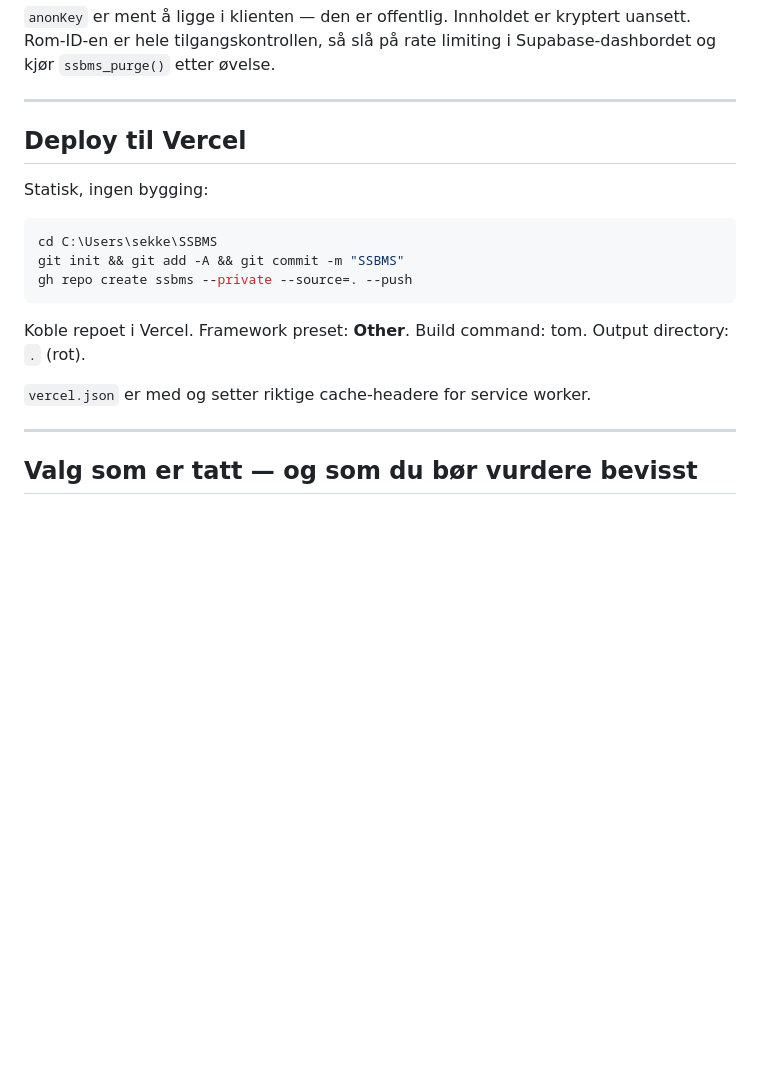
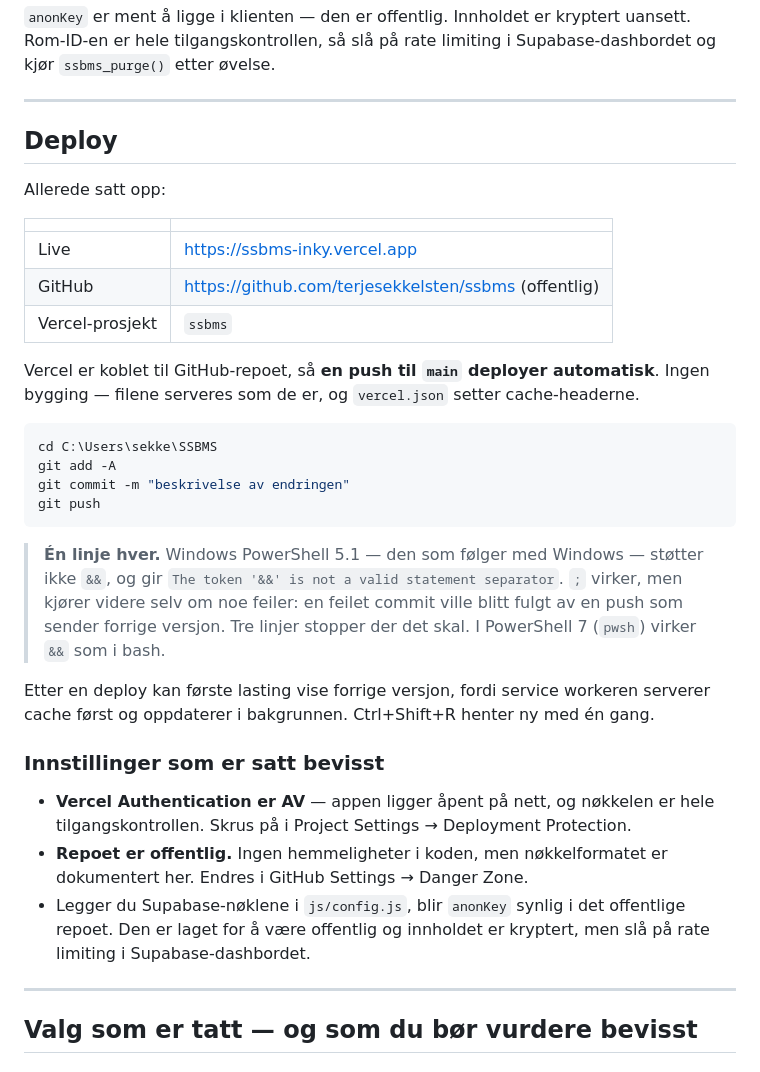
Before and after one commit to terjesekkelsten/ssbms, a Markdown page: README.md, the part around the change. Rendered like a GitHub page; blank space fills up the shorter version.

Commit message:
beskrivelse av endringen

````diff
--- a/README.md
+++ b/README.md
@@ -263,20 +263,44 @@ Supabase-dashbordet og kjør `ssbms_purge()` etter øvelse.
 
 ---
 
-## Deploy til Vercel
+## Deploy
 
-Statisk, ingen bygging:
+Allerede satt opp:
+
+| | |
+|---|---|
+| Live | https://ssbms-inky.vercel.app |
+| GitHub | https://github.com/terjesekkelsten/ssbms (offentlig) |
+| Vercel-prosjekt | `ssbms` |
+
+Vercel er koblet til GitHub-repoet, så **en push til `main` deployer automatisk**.
+Ingen bygging — filene serveres som de er, og `vercel.json` setter cache-headerne.
 
 ```powershell
 cd C:\Users\sekke\SSBMS
-git init && git add -A && git commit -m "SSBMS"
-gh repo create ssbms --private --source=. --push
+git add -A
+git commit -m "beskrivelse av endringen"
+git push
 ```
 
-Koble repoet i Vercel. Framework preset: **Other**. Build command: tom.
-Output directory: `.` (rot).
+> **Én linje hver.** Windows PowerShell 5.1 — den som følger med Windows — støtter
+> ikke `&&`, og gir `The token '&&' is not a valid statement separator`. `;` virker,
+> men kjører videre selv om noe feiler: en feilet commit ville blitt fulgt av en
+> push som sender forrige versjon. Tre linjer stopper der det skal.
+> I PowerShell 7 (`pwsh`) virker `&&` som i bash.
 
-`vercel.json` er med og setter riktige cache-headere for service worker.
+Etter en deploy kan første lasting vise forrige versjon, fordi service workeren
+serverer cache først og oppdaterer i bakgrunnen. Ctrl+Shift+R henter ny med én gang.
+
+### Innstillinger som er satt bevisst
+
+- **Vercel Authentication er AV** — appen ligger åpent på nett, og nøkkelen er hele
+  tilgangskontrollen. Skrus på i Project Settings → Deployment Protection.
+- **Repoet er offentlig.** Ingen hemmeligheter i koden, men nøkkelformatet er
+  dokumentert her. Endres i GitHub Settings → Danger Zone.
+- Legger du Supabase-nøklene i `js/config.js`, blir `anonKey` synlig i det
+  offentlige repoet. Den er laget for å være offentlig og innholdet er kryptert,
+  men slå på rate limiting i Supabase-dashbordet.
 
 ---
 
````
